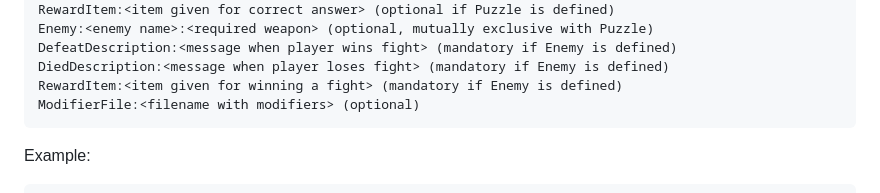
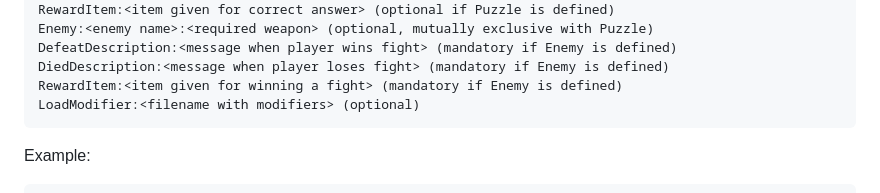
Before and after one commit to Magnatic70/TextAdventureGameEngine, a Markdown page: README.md, the part around the change. Drawn GitHub-style.

Commit message:
Fixed manual for LoadModifier

````diff
--- a/README.md
+++ b/README.md
@@ -127,7 +127,7 @@ Enemy:<enemy name>:<required weapon> (optional, mutually exclusive with Puzzle)
 DefeatDescription:<message when player wins fight> (mandatory if Enemy is defined)
 DiedDescription:<message when player loses fight> (mandatory if Enemy is defined)
 RewardItem:<item given for winning a fight> (mandatory if Enemy is defined)
-ModifierFile:<filename with modifiers> (optional)
+LoadModifier:<filename with modifiers> (optional)
 ```
 
 Example:
````
